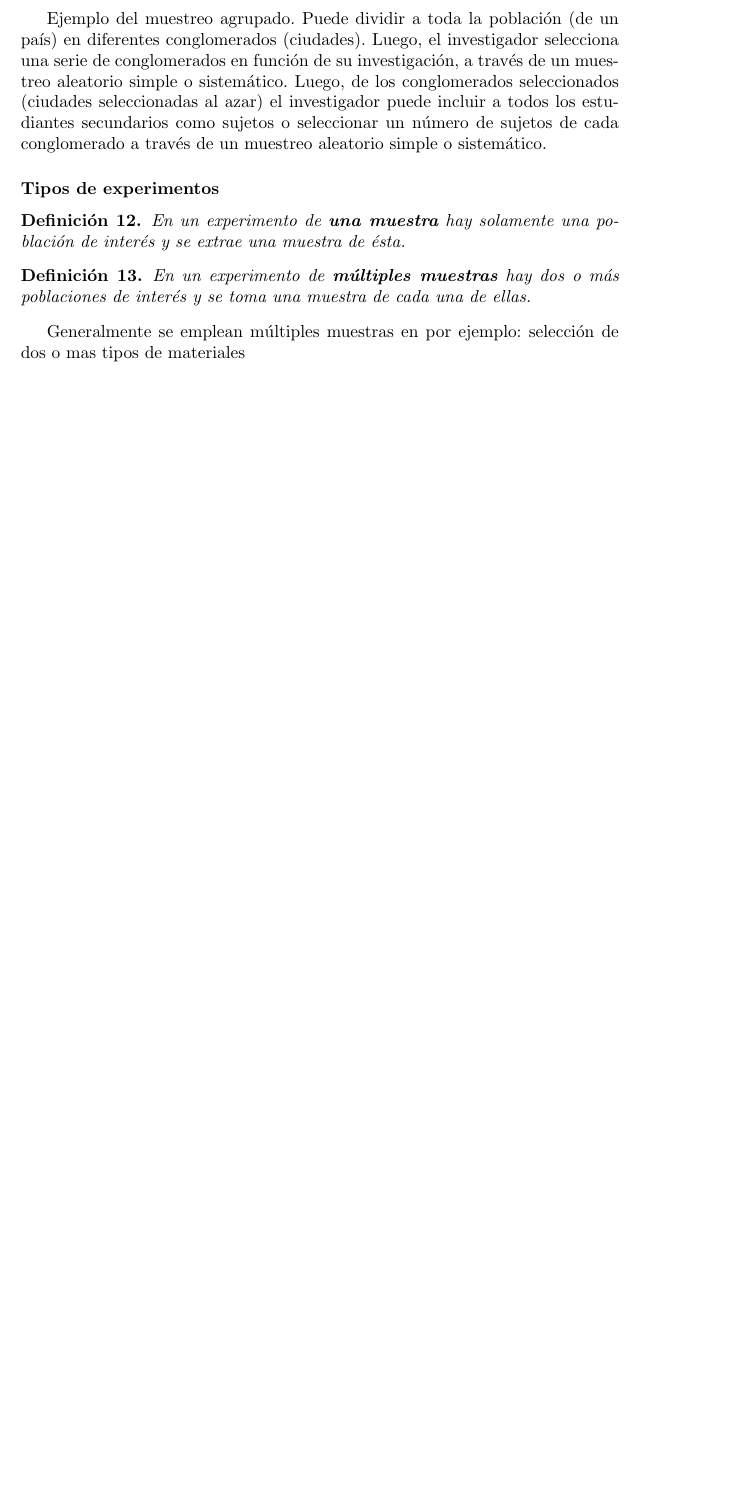
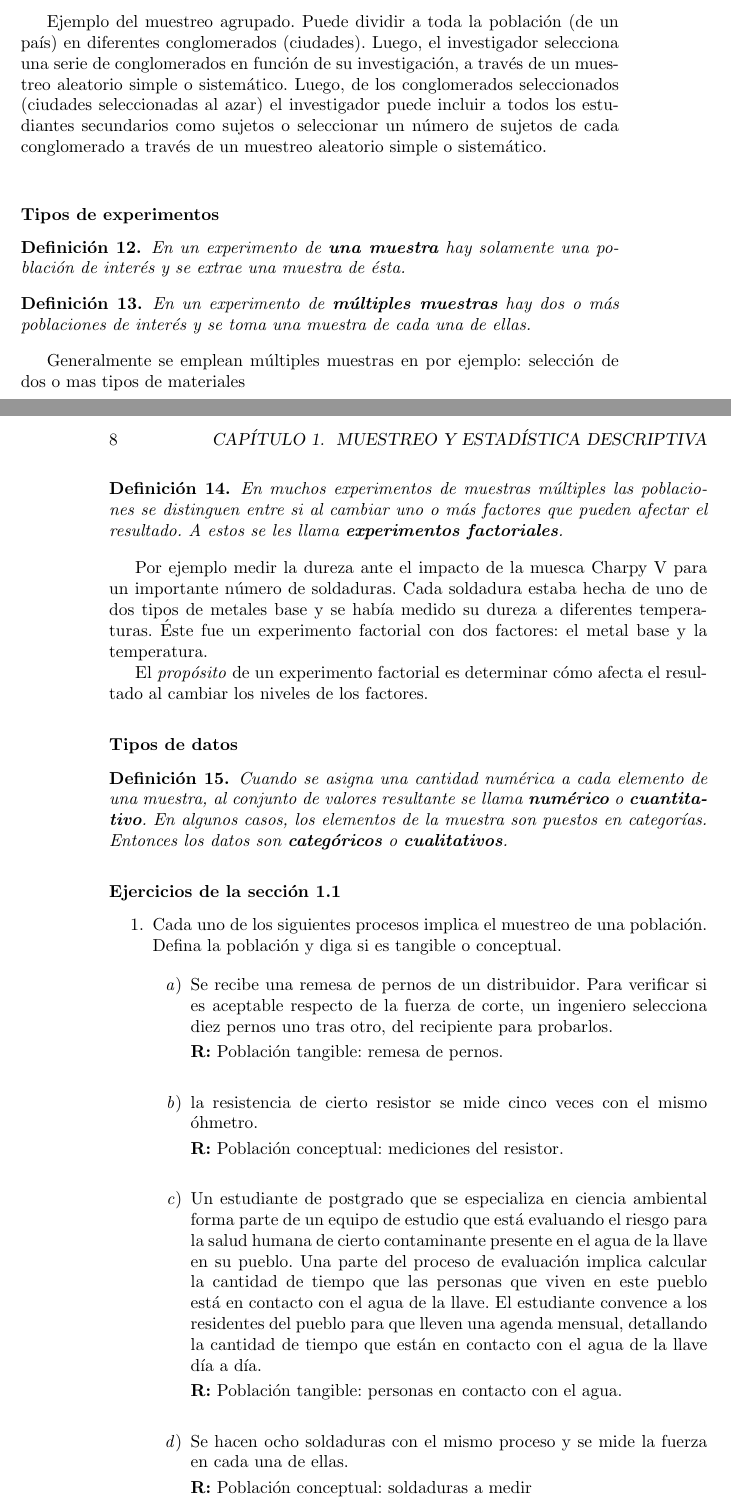
Before and after one commit to ilgaleanos/eaiia, a LaTeX book (estadistica.tex): part of page 5 of 5 before the commit and two parts of pages 7 and 8 of 9 after it, the two joined at a grey line, cut so that both start at the same text, the shorter picture padded with empty space. Compiled offline with pdfLaTeX.

Commit message:
Solucionados algunos ejercicios de la sección 1.1 faltan...

```diff
--- a/estadistica.tex
+++ b/estadistica.tex
@@ -139,4 +143,43 @@ Ejemplo del muestreo agrupado. Puede dividir a toda la población (de un país)
 	En un experimento de \textbf{múltiples muestras} hay dos o más poblaciones de interés y se toma una muestra de cada una de ellas.
 \end{defi}
 
-Generalmente se emplean múltiples muestras en por ejemplo: selección de dos o mas tipos de materiales
+Generalmente se emplean múltiples muestras en por ejemplo: selección de dos o mas tipos de materiales\\
+
+\begin{defi}
+	En muchos experimentos de muestras múltiples las poblaciones se distinguen entre si al cambiar uno o más factores que pueden afectar el resultado. A estos se les llama \textbf{experimentos factoriales}.
+\end{defi}
+
+Por ejemplo medir la dureza ante el impacto de la muesca Charpy V para un importante número de soldaduras. Cada soldadura estaba hecha de uno de dos tipos de metales base y se había medido su dureza a diferentes temperaturas. Éste fue un experimento factorial con dos factores: el metal base y la temperatura.
+
+El \textit{propósito} de un experimento factorial es determinar cómo afecta el resultado al cambiar los niveles de los factores.
+
+\subsubsection{Tipos de datos}
+
+\begin{defi}
+	Cuando se asigna una cantidad numérica a cada elemento de una muestra, al conjunto de valores resultante se llama \textbf{numérico} o \textbf{cuantitativo}. En algunos casos, los elementos de la muestra son puestos en categorías. Entonces los datos son \textbf{categóricos} o \textbf{cualitativos}.
+\end{defi}
+
+\subsubsection{Ejercicios de la sección 1.1}
+
+\begin{enumerate}
+	\item Cada uno de los siguientes procesos implica el muestreo de una población. Defina la población y diga si es tangible o conceptual.
+	\begin{enumerate}
+		\item Se recibe una remesa de pernos de un distribuidor. Para verificar si es aceptable respecto de la fuerza de corte, un ingeniero selecciona diez pernos uno tras otro, del recipiente para probarlos.
+
+		\textbf{R:} Población tangible: remesa de pernos.\\
+
+		\item la resistencia de cierto resistor se mide cinco veces con el mismo óhmetro.
+
+		\textbf{R:} Población conceptual: mediciones del resistor.\\
+
+		\item Un estudiante de postgrado que se especializa en ciencia ambiental forma parte de un equipo de estudio que está evaluando el riesgo para la salud humana de cierto contaminante presente en el agua de la llave en su pueblo. Una parte del proceso de evaluación implica calcular la cantidad de tiempo que las personas que viven en este pueblo está en contacto con el agua de la llave. El estudiante convence a los residentes del pueblo para que lleven una agenda mensual, detallando la cantidad de tiempo que están en contacto con el agua de la llave día a día.
+
+		\textbf{R:} Población tangible: personas en contacto con el agua.\\
+
+		\item  Se hacen ocho soldaduras con el mismo proceso y se mide la fuerza en cada una de ellas.
+
+		\textbf{R:} Población conceptual: soldaduras a medir\\
+
+		\item  Un ingeniero responsable del control de calidad tiene que calcular el porcentaje de piezas fabricadas defectuosas en determinado día. A las 2:30 de la tarde muestrea las últimas 100 piezas fabricadas.
+
+		\textbf{R:} Población tangible: piezas fabricadas.\\
```
Also changed, not shown: estadistica.tex (58 more changed lines).
